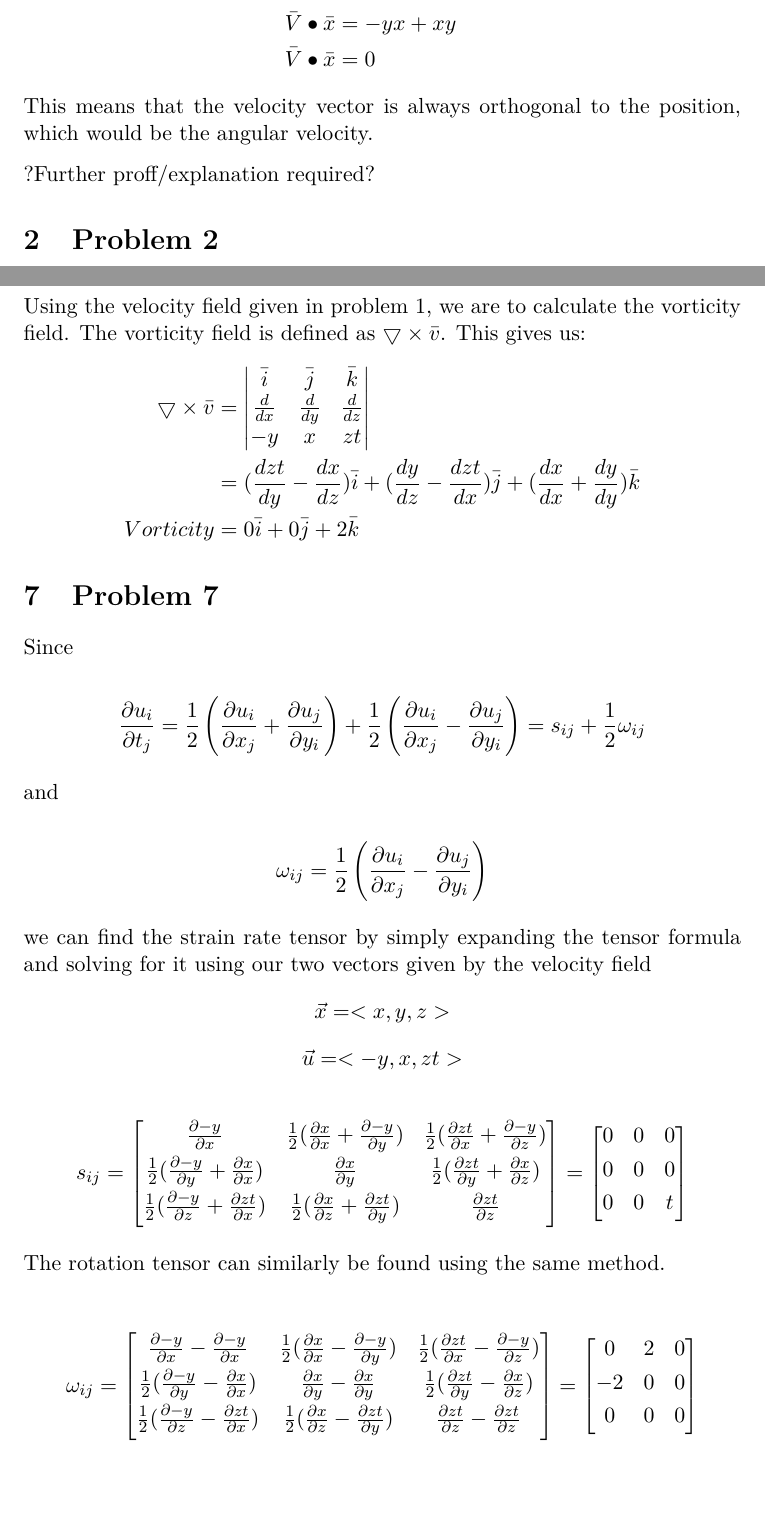
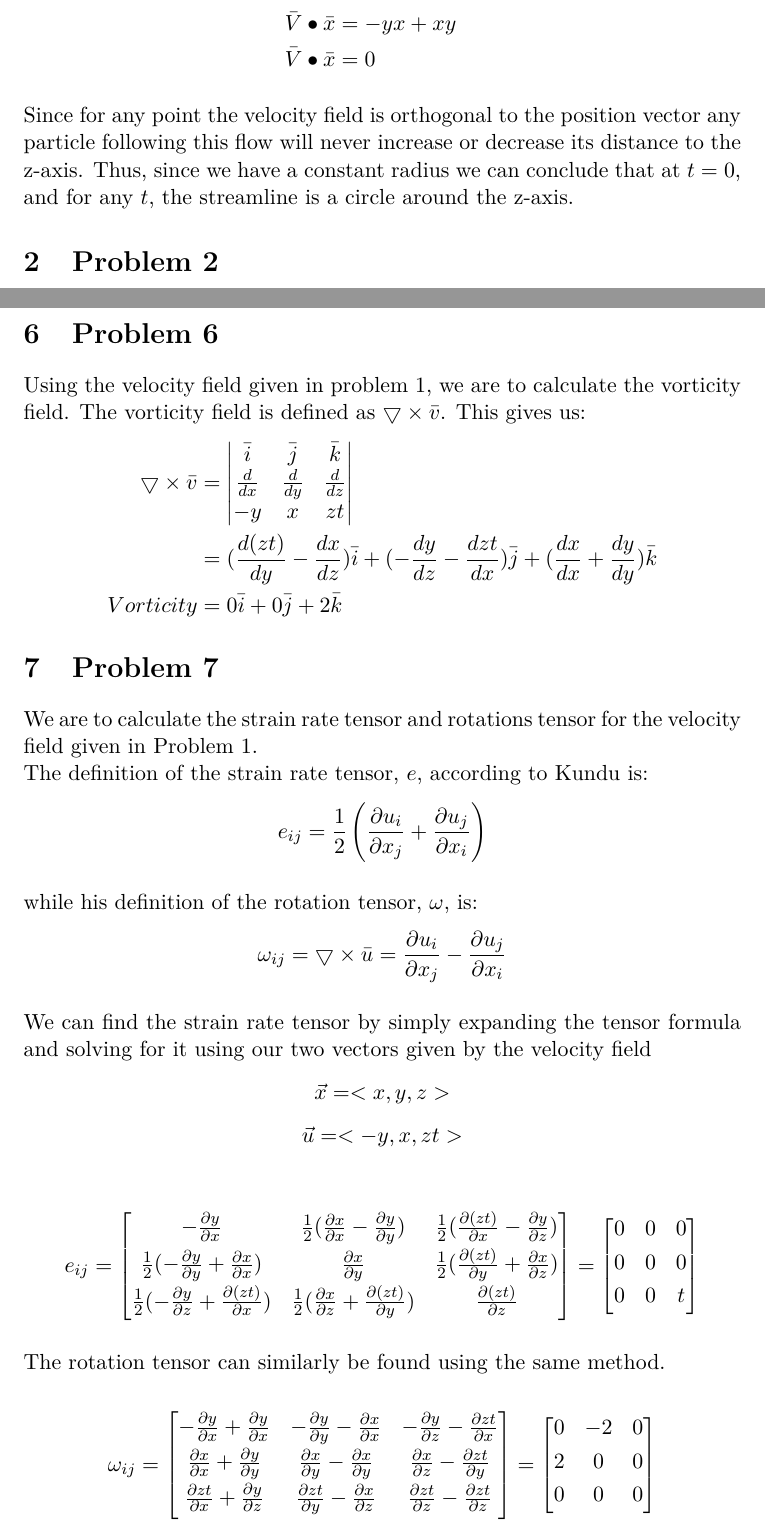
Before and after one commit to NoobsDeSroobs/INF4660, a LaTeX problem sheet (Assignment1/Assignment 1.tex): two parts of pages 1 and 5 of 6, joined at a grey line, cut so that both start at the same text, the shorter picture padded with empty space. Compiled offline with pdfLaTeX.

Commit message:
Almost done

```diff
--- a/Assignment1/Assignment 1.tex
+++ b/Assignment1/Assignment 1.tex
@@ -44,7 +44,7 @@ frame=l,
 \newcommand{\spac}{\hspace{5mm}}
 
 \title{UNIK4660 - Assignment 1}
-\author{Wilhelm Karlsen and Magnus Eden}
+\author{Wilhelm Karlsen and Magnus Elden}
 \date{\today}
 
 \begin{document}
@@ -70,10 +70,8 @@ As $u$ and $v$ are independent of time and $w = 0$ when $t = 0$, we can ignore t
 	\bar{V} \bullet \bar{x} &= -yx + xy	\\
 	\bar{V} \bullet \bar{x} &= 0
 \end{align*}
-This means that the velocity vector is always orthogonal to the position, which would be the angular velocity.
 
-?Further proff/explanation required?
-
+Since for any point the velocity field is orthogonal to the position vector any particle following this flow will never increase or decrease its distance to the z-axis. Thus, since we have a constant radius we can conclude that at $t = 0$, and for any $t$, the streamline is a circle around the z-axis.
 
 \section{Problem 2}
 We are to show that the streamlines are circles with center at the z-axis going through the point $(r, 0, z_{0})$.
@@ -199,49 +205,47 @@ This gives us:
   			-y 			 & x 			& zt
 		\end{vmatrix}
 		\\
-		&=  (\frac{dzt}{dy}-\frac{dx}{dz})\bar{i} +
-			(\frac{dy}{dz}-\frac{dzt}{dx})\bar{j} +
+		&=  (\frac{d(zt)}{dy}-\frac{dx}{dz})\bar{i} +
+			(-\frac{dy}{dz}-\frac{dzt}{dx})\bar{j} +
 			(\frac{dx}{dx}+\frac{dy}{dy})\bar{k}
 		\\
 		Vorticity &= 0\bar{i} + 0\bar{j} + 2\bar{k}
 \end{align*}
 
 \section{Problem 7}
+We are to calculate the strain rate tensor and rotations tensor for the velocity field given in Problem 1. \\
+The definition of the strain rate tensor, $e$, according to Kundu is:
+\[
+	e_{ij}
+   		= \frac{1}{2} \left( \frac{\partial u_i}{\partial x_j}
+      + \frac{\partial u_j}{\partial x_i}
+       \right)
+\]
 
-Since
+while his definition of the rotation tensor, $\omega$, is:
+\[
+	\omega_{ij} = \bigtriangledown \times \bar{u}=
+		\frac{\partial u_i}{\partial x_j} -
+		\frac{\partial u_j}{\partial x_i}
+\]
 
-\[ \frac{\partial u_{i}}{\partial t_{j}}
-   = \frac{1}{2} \left( \frac{\partial u_i}{\partial x_j}
-      + \frac{\partial u_j}{\partial y_i}
-       \right) +
-       \frac{1}{2} \left( \frac{\partial u_i}{\partial x_j}
-      - \frac{\partial u_j}{\partial y_i}
-       \right) =
-       s_{ij} + \frac{1}{2}\omega_{ij}\]
-
-and
-
-\[\omega_{ij}=
-\frac{1}{2} \left( \frac{\partial u_i}{\partial x_j}
-      - \frac{\partial u_j}{\partial y_i}
-       \right)\]
-
-we can find the strain rate tensor by simply expanding the tensor formula and solving for it using our two vectors given by the velocity field
+We can find the strain rate tensor by simply expanding the tensor formula and solving for it using our two vectors given by the velocity field
 \[\vec{x}= <x, y, z>\] \[\vec{u}=<-y, x, zt>\]
 
-\[s_{ij}=
-\begin{bmatrix}
-       \frac{\partial -y}{\partial x} &
-       \frac{1}{2}(\frac{\partial x}{\partial x} + \frac{\partial -y}{\partial y}) &
-       \frac{1}{2}(\frac{\partial zt}{\partial x} + \frac{\partial -y}{\partial z}) \\[0.3em]
+\[
+	e_{ij}=
+	\begin{bmatrix}
+    	   -\frac{\partial y}{\partial x} &
+	       \frac{1}{2}(\frac{\partial x}{\partial x} - \frac{\partial y}{\partial y}) &
+	       \frac{1}{2}(\frac{\partial (zt)}{\partial x} - \frac{\partial y}{\partial z}) \\[0.3em]
 
-       \frac{1}{2}(\frac{\partial -y}{\partial y} + \frac{\partial x}{\partial x}) &
-       \frac{\partial x}{\partial y} &
-       \frac{1}{2}(\frac{\partial zt}{\partial y} + \frac{\partial x}{\partial z}) \\[0.3em]
+  	     \frac{1}{2}(-\frac{\partial y}{\partial y} + \frac{\partial x}{\partial x}) &
+  	     \frac{\partial x}{\partial y} &
+  	     \frac{1}{2}(\frac{\partial (zt)}{\partial y} + \frac{\partial x}{\partial z}) \\[0.3em]
 
-       \frac{1}{2}(\frac{\partial -y}{\partial z} + \frac{\partial zt}{\partial x}) &
-       \frac{1}{2}(\frac{\partial x}{\partial z} + \frac{\partial zt}{\partial y}) &
-       \frac{\partial zt}{\partial z} \\[0.3em]
+  	     \frac{1}{2}(-\frac{\partial y}{\partial z} + \frac{\partial (zt)}{\partial x}) &
+  	     \frac{1}{2}(\frac{\partial x}{\partial z} + \frac{\partial (zt)}{\partial y}) &
+  	     \frac{\partial (zt)}{\partial z} \\[0.3em]
      \end{bmatrix}
      =\begin{bmatrix}
        0 &
@@ -261,24 +265,24 @@ The rotation tensor can similarly be found using the same method.
 
      \[\omega_{ij}=
 \begin{bmatrix}
-       \frac{\partial -y}{\partial x} - \frac{\partial -y}{\partial x} &
-       \frac{1}{2}(\frac{\partial x}{\partial x} - \frac{\partial -y}{\partial y}) &
-       \frac{1}{2}(\frac{\partial zt}{\partial x} - \frac{\partial -y}{\partial z}) \\[0.3em]
+       - \frac{\partial y}{\partial x} + \frac{\partial y}{\partial x} 	&
+       - \frac{\partial y}{\partial y} - \frac{\partial x}{\partial x}	&
+       - \frac{\partial y}{\partial z} - \frac{\partial zt}{\partial x}	\\[0.3em]
 
-       \frac{1}{2}(\frac{\partial -y}{\partial y} - \frac{\partial x}{\partial x}) &
+       \frac{\partial x}{\partial x} + \frac{\partial y}{\partial y} &
        \frac{\partial x}{\partial y} - \frac{\partial x}{\partial y} &
-       \frac{1}{2}(\frac{\partial zt}{\partial y} - \frac{\partial x}{\partial z}) \\[0.3em]
+       \frac{\partial x}{\partial z} - \frac{\partial zt}{\partial y} \\[0.3em]
 
-       \frac{1}{2}(\frac{\partial -y}{\partial z} - \frac{\partial zt}{\partial x}) &
-       \frac{1}{2}(\frac{\partial x}{\partial z} - \frac{\partial zt}{\partial y}) &
+       \frac{\partial zt}{\partial x} + \frac{\partial y}{\partial z} &
+       \frac{\partial zt}{\partial y} - \frac{\partial x}{\partial z} &
        \frac{\partial zt}{\partial z} - \frac{\partial zt}{\partial z} \\[0.3em]
      \end{bmatrix}
      =\begin{bmatrix}
        0 &
-       2 &
+       -2 &
        0\\[0.3em]
 
-       -2 &
+       2 &
        0 &
        0\\[0.3em]
 
```
Also changed, not shown: Assignment1/Assignment 1.tex (72 more changed lines).
